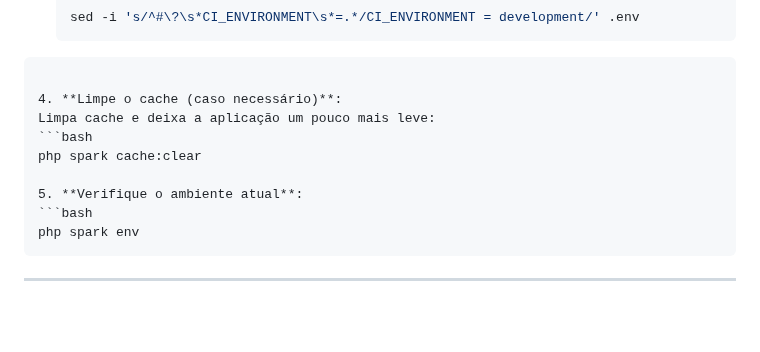
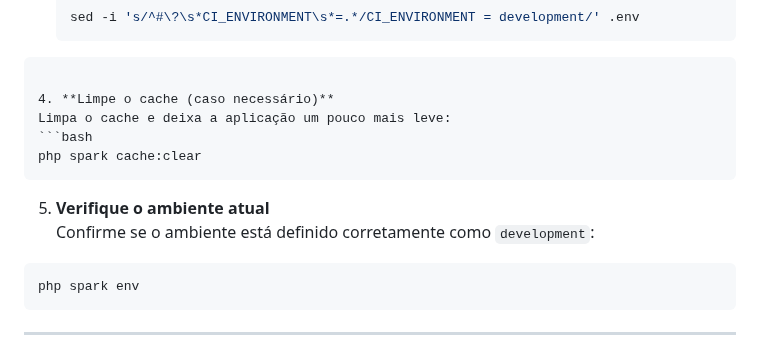
Before and after one commit to jotahtsx/estacionaboa-codeigniter, a Markdown page: README.md, the part around the change. Drawn GitHub-style; blank space fills up the shorter version.

Commit message:
ajustando readme pt8

````diff
--- a/README.md
+++ b/README.md
@@ -224,12 +224,14 @@ docker exec -it estacionaboa-web bash
    sed -i 's/^#\?\s*CI_ENVIRONMENT\s*=.*/CI_ENVIRONMENT = development/' .env
   ```
 
-4. **Limpe o cache (caso necessário)**:
-Limpa cache e deixa a aplicação um pouco mais leve:
+4. **Limpe o cache (caso necessário)**
+Limpa o cache e deixa a aplicação um pouco mais leve:
 ```bash
 php spark cache:clear
+```
 
-5. **Verifique o ambiente atual**:
+5. **Verifique o ambiente atual**
+Confirme se o ambiente está definido corretamente como `development`:
 ```bash
 php spark env
 ```
````
